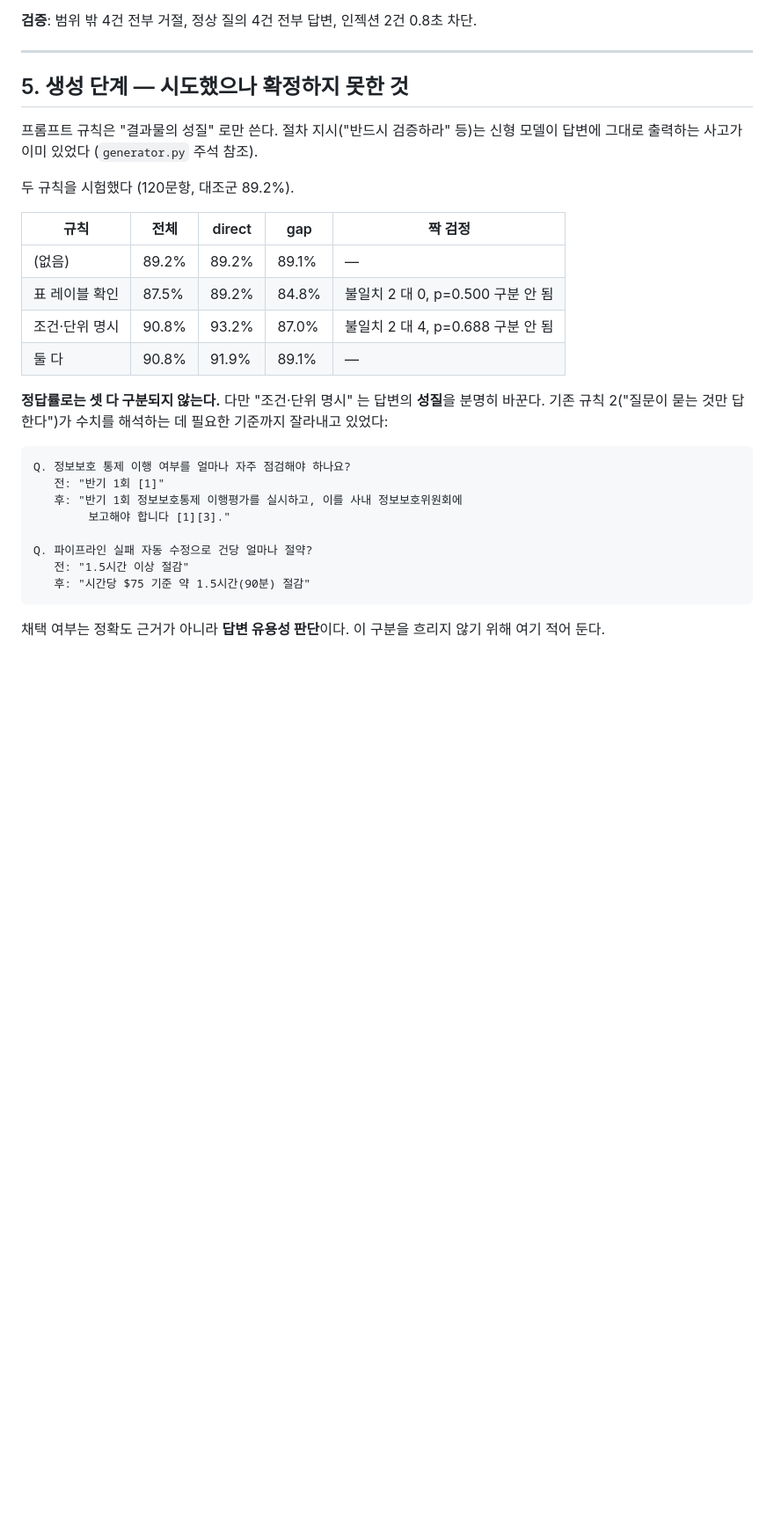
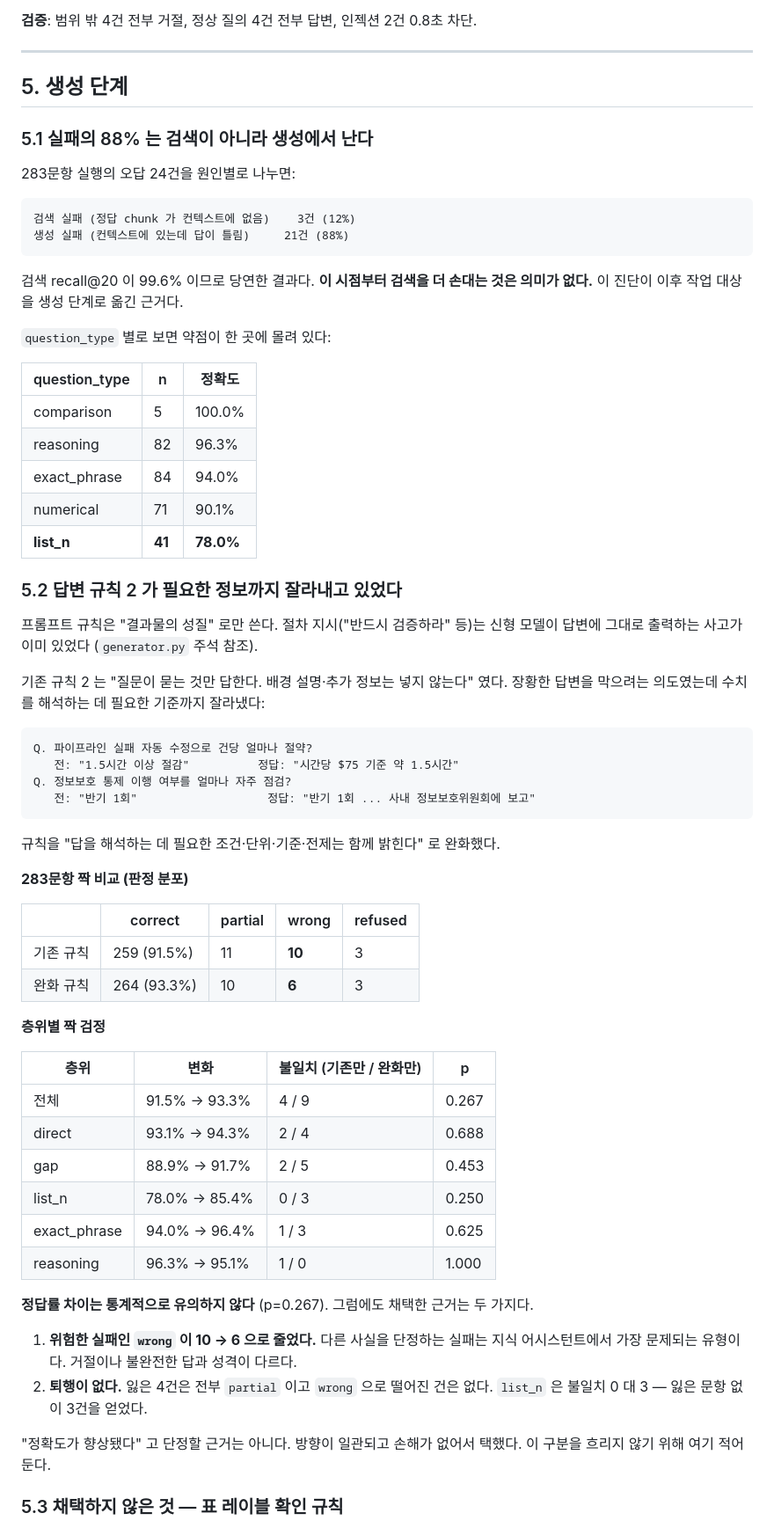
Before and after one commit to oreorca0719/kaiper-knowledge, a Markdown page: docs/RETRIEVAL_ACCURACY.md, the part around one of its changes. Shown at 88% size. Drawn GitHub-style; blank space fills up the shorter version.

````diff
--- a/docs/RETRIEVAL_ACCURACY.md
+++ b/docs/RETRIEVAL_ACCURACY.md
@@ -317,34 +317,77 @@ recall@7 (97.5%) 과 recall@20 (99.6%) 의 차이는 2%p 뿐인데 답변 정확
 
 ---
 
-## 5. 생성 단계 — 시도했으나 확정하지 못한 것
+## 5. 생성 단계
+
+### 5.1 실패의 88% 는 검색이 아니라 생성에서 난다
+
+283문항 실행의 오답 24건을 원인별로 나누면:
+
+```
+검색 실패 (정답 chunk 가 컨텍스트에 없음)    3건 (12%)
+생성 실패 (컨텍스트에 있는데 답이 틀림)     21건 (88%)
+```
+
+검색 recall@20 이 99.6% 이므로 당연한 결과다. **이 시점부터 검색을 더 손대는
+것은 의미가 없다.** 이 진단이 이후 작업 대상을 생성 단계로 옮긴 근거다.
+
+`question_type` 별로 보면 약점이 한 곳에 몰려 있다:
+
+| question_type | n | 정확도 |
+|---|---|---|
+| comparison | 5 | 100.0% |
+| reasoning | 82 | 96.3% |
+| exact_phrase | 84 | 94.0% |
+| numerical | 71 | 90.1% |
+| **list_n** | **41** | **78.0%** |
+
+### 5.2 답변 규칙 2 가 필요한 정보까지 잘라내고 있었다
 
 프롬프트 규칙은 "결과물의 성질" 로만 쓴다. 절차 지시("반드시 검증하라" 등)는
 신형 모델이 답변에 그대로 출력하는 사고가 이미 있었다 (`generator.py` 주석 참조).
 
-두 규칙을 시험했다 (120문항, 대조군 89.2%).
-
-| 규칙 | 전체 | direct | gap | 짝 검정 |
-|---|---|---|---|---|
-| (없음) | 89.2% | 89.2% | 89.1% | — |
-| 표 레이블 확인 | 87.5% | 89.2% | 84.8% | 불일치 2 대 0, p=0.500 구분 안 됨 |
-| 조건·단위 명시 | 90.8% | 93.2% | 87.0% | 불일치 2 대 4, p=0.688 구분 안 됨 |
-| 둘 다 | 90.8% | 91.9% | 89.1% | — |
-
-**정답률로는 셋 다 구분되지 않는다.** 다만 "조건·단위 명시" 는 답변의 **성질**을
-분명히 바꾼다. 기존 규칙 2("질문이 묻는 것만 답한다")가 수치를 해석하는 데
-필요한 기준까지 잘라내고 있었다:
+기존 규칙 2 는 "질문이 묻는 것만 답한다. 배경 설명·추가 정보는 넣지 않는다"
+였다. 장황한 답변을 막으려는 의도였는데 수치를 해석하는 데 필요한 기준까지
+잘라냈다:
 
 ```
-Q. 정보보호 통제 이행 여부를 얼마나 자주 점검해야 하나요?
-   전: "반기 1회 [1]"
-   후: "반기 1회 정보보호통제 이행평가를 실시하고, 이를 사내 정보보호위원회에
-        보고해야 합니다 [1][3]."
-
 Q. 파이프라인 실패 자동 수정으로 건당 얼마나 절약?
-   전: "1.5시간 이상 절감"
-   후: "시간당 $75 기준 약 1.5시간(90분) 절감"
+   전: "1.5시간 이상 절감"          정답: "시간당 $75 기준 약 1.5시간"
+Q. 정보보호 통제 이행 여부를 얼마나 자주 점검?
+   전: "반기 1회"                   정답: "반기 1회 ... 사내 정보보호위원회에 보고"
 ```
 
-채택 여부는 정확도 근거가 아니라 **답변 유용성 판단**이다. 이 구분을 흐리지
-않기 위해 여기 적어 둔다.
+규칙을 "답을 해석하는 데 필요한 조건·단위·기준·전제는 함께 밝힌다" 로 완화했다.
+
+**283문항 짝 비교 (판정 분포)**
+
+| | correct | partial | wrong | refused |
+|---|---|---|---|---|
+| 기존 규칙 | 259 (91.5%) | 11 | **10** | 3 |
+| 완화 규칙 | 264 (93.3%) | 10 | **6** | 3 |
+
+**층위별 짝 검정**
+
+| 층위 | 변화 | 불일치 (기존만 / 완화만) | p |
+|---|---|---|---|
+| 전체 | 91.5% → 93.3% | 4 / 9 | 0.267 |
+| direct | 93.1% → 94.3% | 2 / 4 | 0.688 |
+| gap | 88.9% → 91.7% | 2 / 5 | 0.453 |
+| list_n | 78.0% → 85.4% | 0 / 3 | 0.250 |
+| exact_phrase | 94.0% → 96.4% | 1 / 3 | 0.625 |
+| reasoning | 96.3% → 95.1% | 1 / 0 | 1.000 |
+
+**정답률 차이는 통계적으로 유의하지 않다** (p=0.267). 그럼에도 채택한 근거는
+두 가지다.
+
+1. **위험한 실패인 `wrong` 이 10 → 6 으로 줄었다.** 다른 사실을 단정하는 실패는
+   지식 어시스턴트에서 가장 문제되는 유형이다. 거절이나 불완전한 답과 성격이
+   다르다.
+2. **퇴행이 없다.** 잃은 4건은 전부 `partial` 이고 `wrong` 으로 떨어진 건은
+   없다. `list_n` 은 불일치 0 대 3 — 잃은 문항 없이 3건을 얻었다.
+
+"정확도가 향상됐다" 고 단정할 근거는 아니다. 방향이 일관되고 손해가 없어서
+택했다. 이 구분을 흐리지 않기 위해 여기 적어 둔다.
+
+### 5.3 채택하지 않은 것 — 표 레이블 확인 규칙
+
````
Also changed, not shown: other parts of docs/RETRIEVAL_ACCURACY.md (+55 -10 lines).
